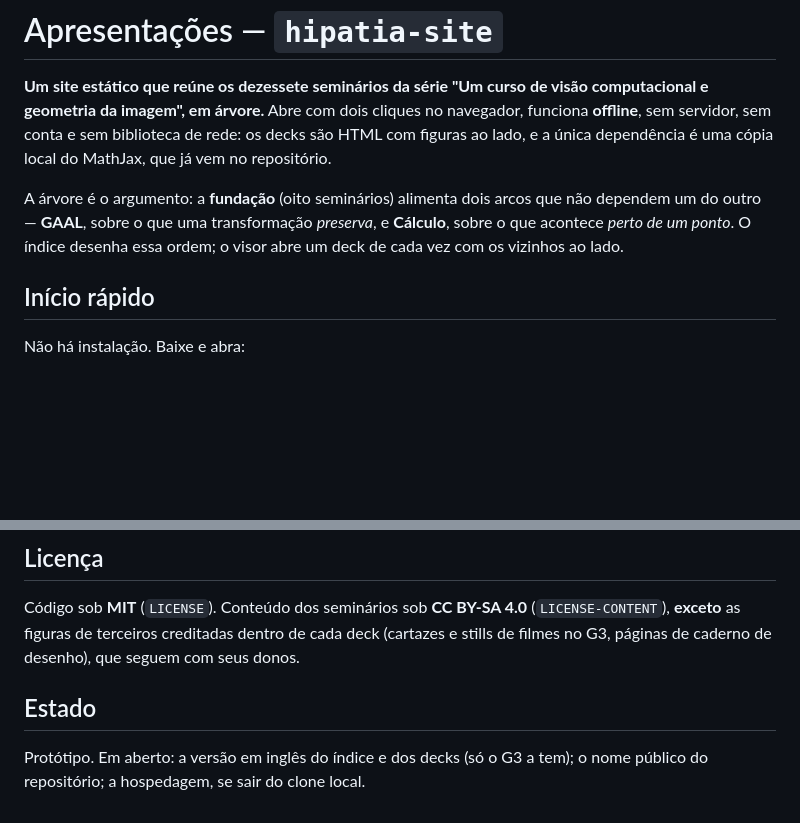
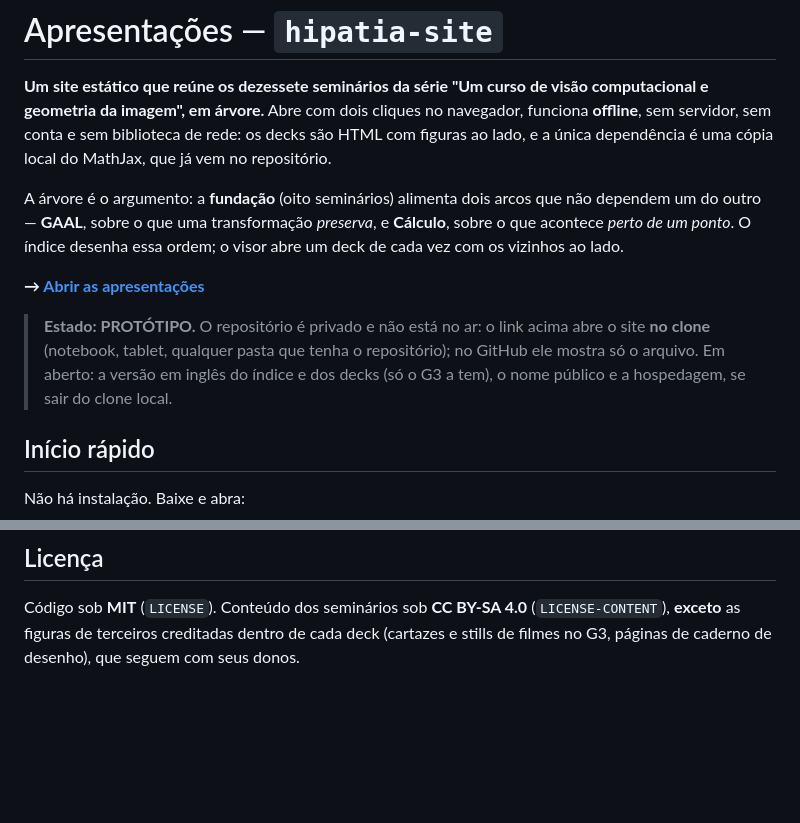
Before and after one commit to mateusalkimim/hipatia-site, a Markdown page: README.md, 2 parts joined by grey strips. Rendered like a GitHub page; blank space fills up the shorter version.

Commit message:
o README ganha a seta para abrir as apresentações logo abaixo da introdução, no estilo do mapa, com o estado do protótipo em citação

```diff
--- a/README.md
+++ b/README.md
@@ -10,6 +10,14 @@ A árvore é o argumento: a **fundação** (oito seminários) alimenta dois arco
 que não dependem um do outro — **GAAL**, sobre o que uma transformação
 *preserva*, e **Cálculo**, sobre o que acontece *perto de um ponto*. O índice
 desenha essa ordem; o visor abre um deck de cada vez com os vizinhos ao lado.
+
+**→ [Abrir as apresentações](index.html)**
+
+> **Estado: PROTÓTIPO.** O repositório é privado e não está no ar: o link acima
+> abre o site **no clone** (notebook, tablet, qualquer pasta que tenha o
+> repositório); no GitHub ele mostra só o arquivo. Em aberto: a versão em
+> inglês do índice e dos decks (só o G3 a tem), o nome público e a
+> hospedagem, se sair do clone local.
 
 ## Início rápido
 
@@ -75,8 +83,3 @@ Código sob **MIT** (`LICENSE`). Conteúdo dos seminários sob
 **CC BY-SA 4.0** (`LICENSE-CONTENT`), **exceto** as figuras de terceiros
 creditadas dentro de cada deck (cartazes e stills de filmes no G3, páginas
 de caderno de desenho), que seguem com seus donos.
-
-## Estado
-
-Protótipo. Em aberto: a versão em inglês do índice e dos decks (só o G3 a
-tem); o nome público do repositório; a hospedagem, se sair do clone local.
```
